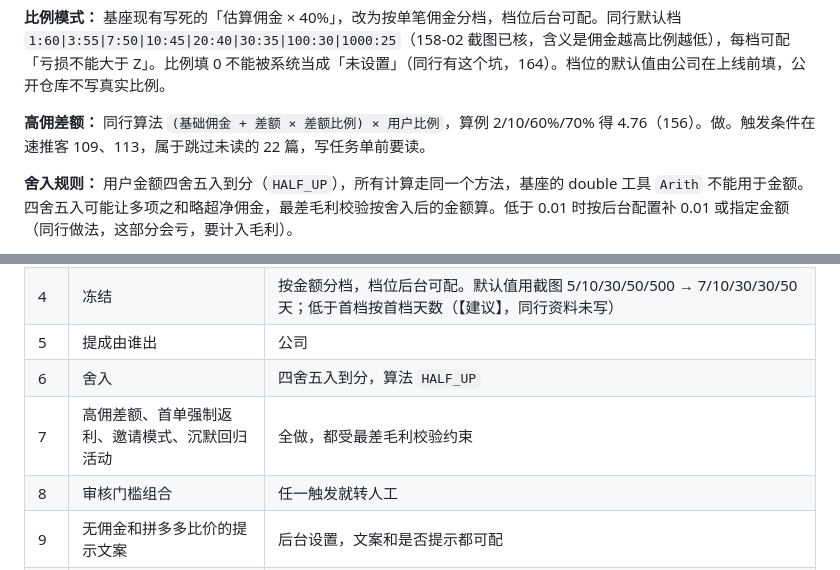
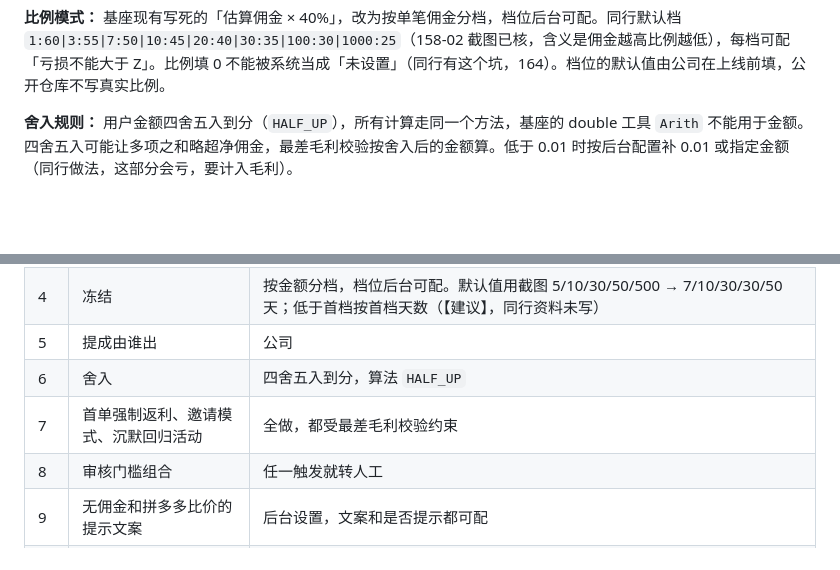
Before and after one commit to pvpli7032-wq/-AI, a Markdown page: docs/plan.md, 2 parts joined by grey strips. Drawn GitHub-style; blank space fills up the shorter version.

```diff
--- a/docs/plan.md
+++ b/docs/plan.md
@@ -211,8 +211,6 @@ SkaFull/cps 可以继续当基座，但它的价值比上一版说的小。**能
 `净佣金` 公式和提成算法来自同行资料。【已核】实际服务费率、灵工成本待核。京东非自营商品同行扣 10% 佣金（153），净佣金计算要留这一项。
 
 **比例模式：** 基座现有写死的「估算佣金 × 40%」，改为按单笔佣金分档，档位后台可配。同行默认档 `1:60|3:55|7:50|10:45|20:40|30:35|100:30|1000:25`（158-02 截图已核，含义是佣金越高比例越低），每档可配「亏损不能大于 Z」。比例填 0 不能被系统当成「未设置」（同行有这个坑，164）。档位的默认值由公司在上线前填，公开仓库不写真实比例。
-
-**高佣差额：** 同行算法 `(基础佣金 + 差额 × 差额比例) × 用户比例`，算例 2/10/60%/70% 得 4.76（156）。做。触发条件在速推客 109、113，属于跳过未读的 22 篇，写任务单前要读。
 
 **舍入规则：** 用户金额四舍五入到分（`HALF_UP`），所有计算走同一个方法，基座的 double 工具 `Arith` 不能用于金额。四舍五入可能让多项之和略超净佣金，最差毛利校验按舍入后的金额算。低于 0.01 时按后台配置补 0.01 或指定金额（同行做法，这部分会亏，要计入毛利）。
 
@@ -665,7 +663,7 @@ SkaFull/cps 可以继续当基座，但它的价值比上一版说的小。**能
 | 4 | 冻结 | 按金额分档，档位后台可配。默认值用截图 5/10/30/50/500 → 7/10/30/30/50 天；低于首档按首档天数（【建议】，同行资料未写） |
 | 5 | 提成由谁出 | 公司 |
 | 6 | 舍入 | 四舍五入到分，算法 `HALF_UP` |
-| 7 | 高佣差额、首单强制返利、邀请模式、沉默回归活动 | 全做，都受最差毛利校验约束 |
+| 7 | 首单强制返利、邀请模式、沉默回归活动 | 全做，都受最差毛利校验约束 |
 | 8 | 审核门槛组合 | 任一触发就转人工 |
 | 9 | 无佣金和拼多多比价的提示文案 | 后台设置，文案和是否提示都可配 |
 | 10 | 上下级变更时在途提成 | 保持原样：已下单的按下单时的关系，变更只影响之后的单 |
```
Also changed, not shown: other parts of docs/plan.md (+5 -5 lines), docs/tasks/batch-02.md (added, +227 -0 lines), docs/tasks/parallel.md (+12 -4 lines).
